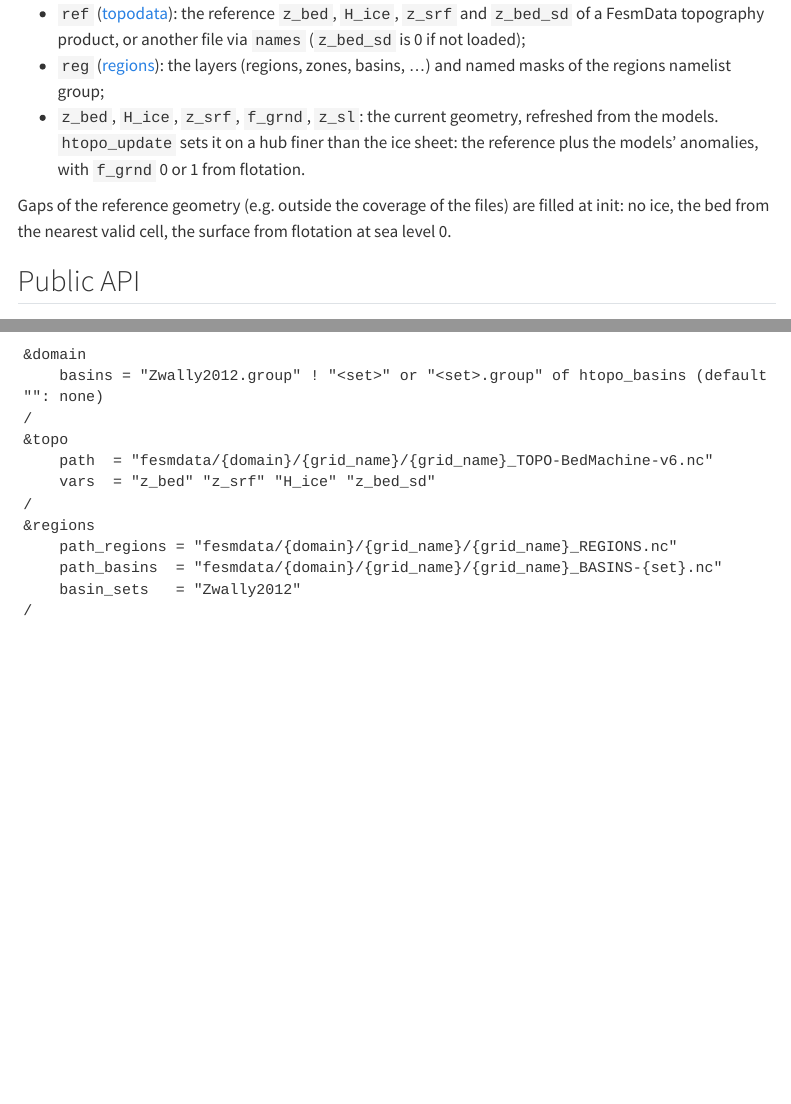
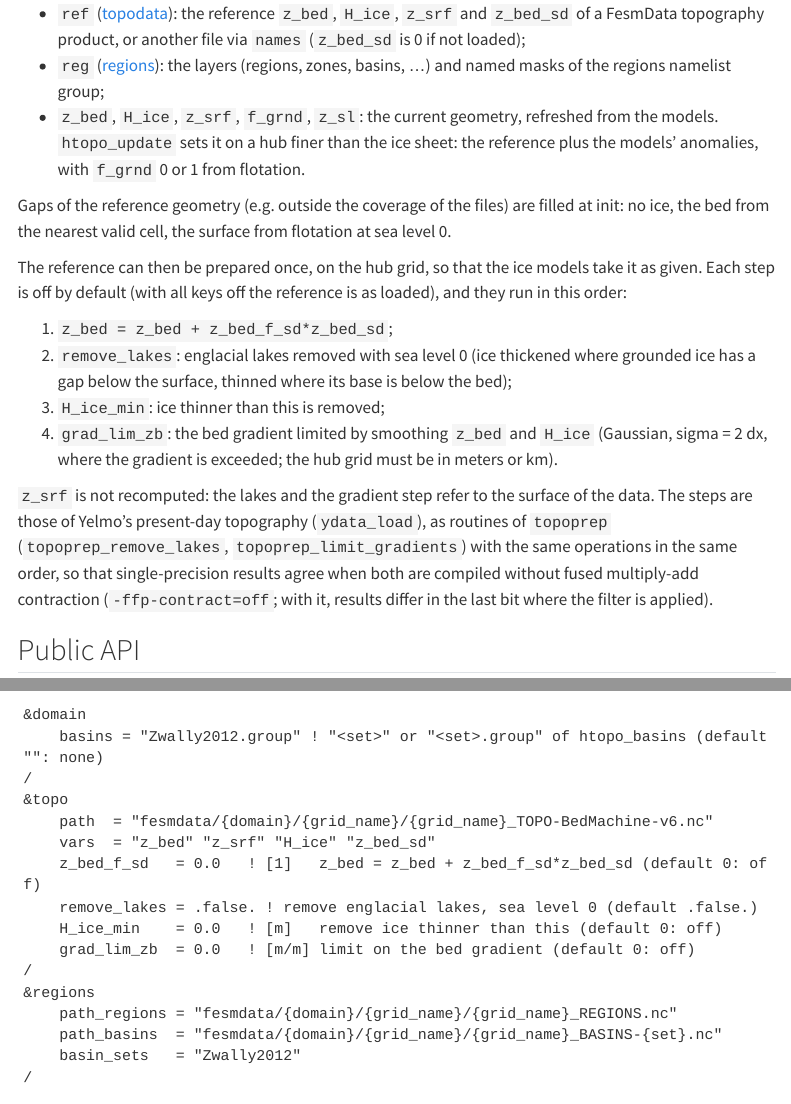
Before and after one commit to fesmc/fesm-utils, a Quarto document (docs/packages/htopo.qmd): the page in a window 1100 px wide, from 240 px down, and a second part further down, joined at a grey line. Rendered offline with R 4.5, knitr and Pandoc in place of Quarto, with nearby package versions; menus at the side of the page are left out.

Commit message:
htopo: optional topography preparation (z_bed_f_sd, remove_lakes, H_ice_min, grad_lim_zb); topoprep module

```diff
--- a/docs/packages/htopo.qmd
+++ b/docs/packages/htopo.qmd
@@ -23,6 +23,27 @@ Gaps of the reference geometry (e.g. outside the coverage of the files) are
 filled at init: no ice, the bed from the nearest valid cell, the surface
 from flotation at sea level 0.
 
+The reference can then be prepared once, on the hub grid, so that the ice
+models take it as given. Each step is off by default (with all keys off the
+reference is as loaded), and they run in this order:
+
+1. `z_bed = z_bed + z_bed_f_sd*z_bed_sd`;
+2. `remove_lakes`: englacial lakes removed with sea level 0 (ice thickened
+   where grounded ice has a gap below the surface, thinned where its base is
+   below the bed);
+3. `H_ice_min`: ice thinner than this is removed;
+4. `grad_lim_zb`: the bed gradient limited by smoothing `z_bed` and `H_ice`
+   (Gaussian, sigma = 2 dx, where the gradient is exceeded; the hub grid
+   must be in meters or km).
+
+`z_srf` is not recomputed: the lakes and the gradient step refer to the
+surface of the data. The steps are those of Yelmo's present-day topography
+(`ydata_load`), as routines of `topoprep` (`topoprep_remove_lakes`,
+`topoprep_limit_gradients`) with the same operations in the same order, so
+that single-precision results agree when both are compiled without fused
+multiply-add contraction (`-ffp-contract=off`; with it, results differ in
+the last bit where the filter is applied).
+
 ## Public API
 
 | Procedure | Purpose |
@@ -45,6 +66,10 @@ Three groups; a domain of a multi-domain setup passes its own (e.g.
 &topo
     path  = "fesmdata/{domain}/{grid_name}/{grid_name}_TOPO-BedMachine-v6.nc"
     vars  = "z_bed" "z_srf" "H_ice" "z_bed_sd"
+    z_bed_f_sd   = 0.0   ! [1]   z_bed = z_bed + z_bed_f_sd*z_bed_sd (default 0: off)
+    remove_lakes = .false. ! remove englacial lakes, sea level 0 (default .false.)
+    H_ice_min    = 0.0   ! [m]   remove ice thinner than this (default 0: off)
+    grad_lim_zb  = 0.0   ! [m/m] limit on the bed gradient (default 0: off)
 /
 &regions
     path_regions = "fesmdata/{domain}/{grid_name}/{grid_name}_REGIONS.nc"
```
Also changed, not shown: CHANGELOG.md, 5 other files.
